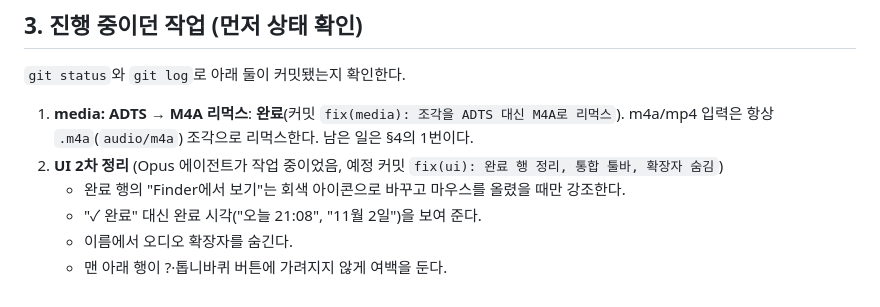
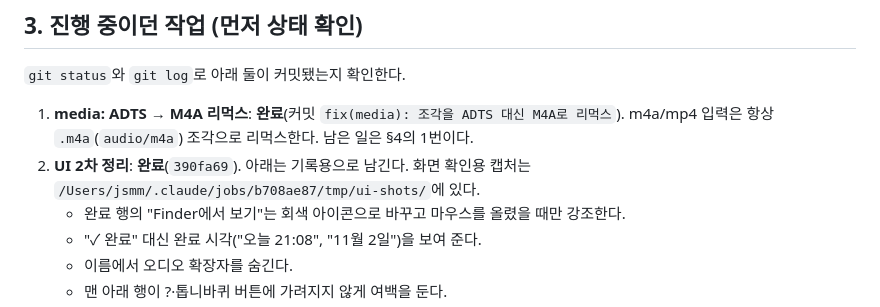
Before and after one commit to jseook11/nalmeok, a Markdown page: docs/handoff-2026-11-02.md, the part around the change. Rendered like a GitHub page.

Commit message:
docs: 인수인계 — UI 2차 정리 완료 반영

```diff
--- a/docs/handoff-2026-11-02.md
+++ b/docs/handoff-2026-11-02.md
@@ -42,7 +42,7 @@
 `git status`와 `git log`로 아래 둘이 커밋됐는지 확인한다.
 
 1. **media: ADTS → M4A 리먹스**: **완료**(커밋 `fix(media): 조각을 ADTS 대신 M4A로 리먹스`). m4a/mp4 입력은 항상 `.m4a`(`audio/m4a`) 조각으로 리먹스한다. 남은 일은 §4의 1번이다.
-2. **UI 2차 정리** (Opus 에이전트가 작업 중이었음, 예정 커밋 `fix(ui): 완료 행 정리, 통합 툴바, 확장자 숨김`)
+2. **UI 2차 정리**: **완료**(`390fa69`). 아래는 기록용으로 남긴다. 화면 확인용 캡처는 `/Users/jsmm/.claude/jobs/b708ae87/tmp/ui-shots/`에 있다.
    - 완료 행의 "Finder에서 보기"는 회색 아이콘으로 바꾸고 마우스를 올렸을 때만 강조한다.
    - "✓ 완료" 대신 완료 시각("오늘 21:08", "11월 2일")을 보여 준다.
    - 이름에서 오디오 확장자를 숨긴다.
```
